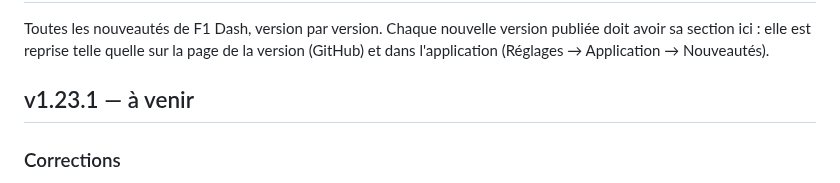
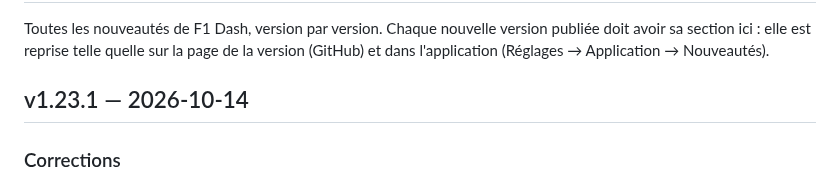
Before and after one commit to benjamin-ct/F1_Dash, a Markdown page: CHANGELOG.md, the part around the change. Drawn GitHub-style.

Commit message:
Publication de la v1.23.1
Co-Authored-By: Claude Opus 5.5 <noreply@anthropic.com>
Claude-Session: https://claude.ai/code/session_01WgEz3ZSgjwLPy4E2f6uwb7

```diff
--- a/CHANGELOG.md
+++ b/CHANGELOG.md
@@ -4,7 +4,7 @@ Toutes les nouveautés de F1 Dash, version par version. Chaque nouvelle version
 sa section ici : elle est reprise telle quelle sur la page de la version (GitHub) et dans
 l'application (Réglages → Application → Nouveautés).
 
-## v1.23.1 — à venir
+## v1.23.1 — 2026-10-14
 
 ### Corrections
 - **Synchro TV par le son** : si le calcul de reconnaissance ne peut pas démarrer (fichier bloqué, mémoire…), l'écoute ne reste plus figée indéfiniment sur « En écoute ».
```
